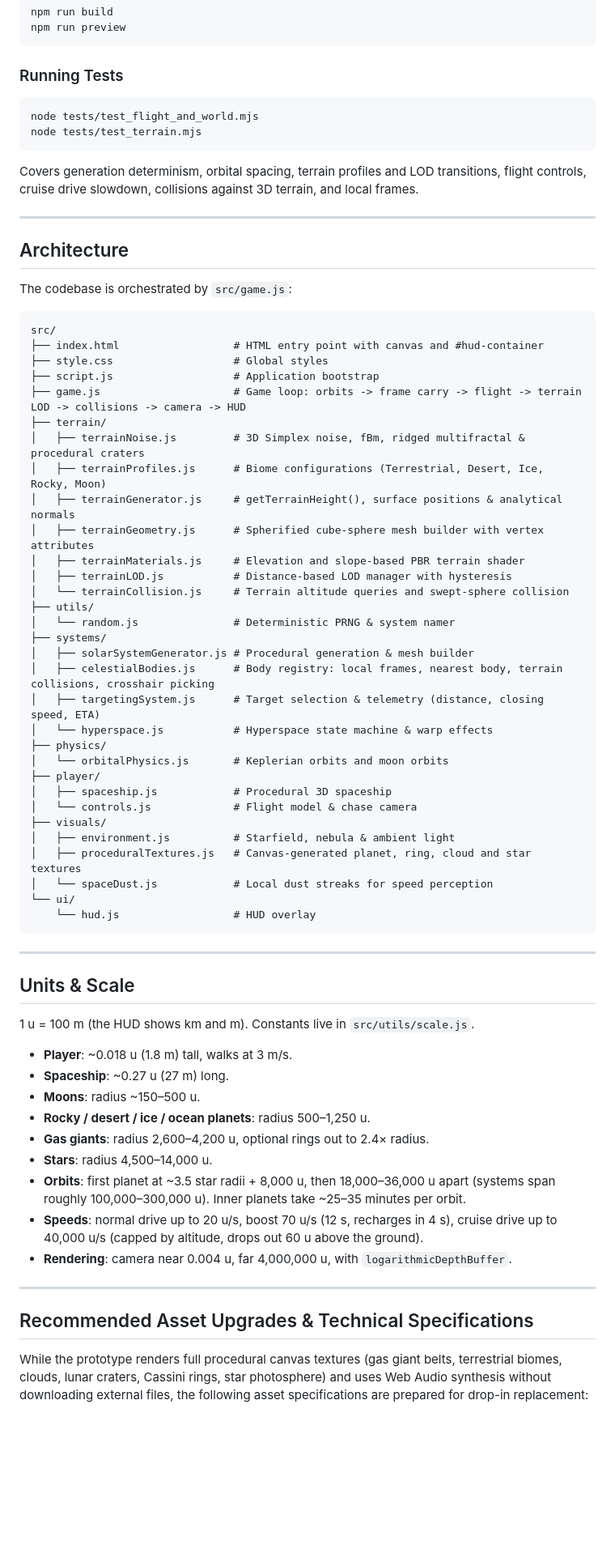
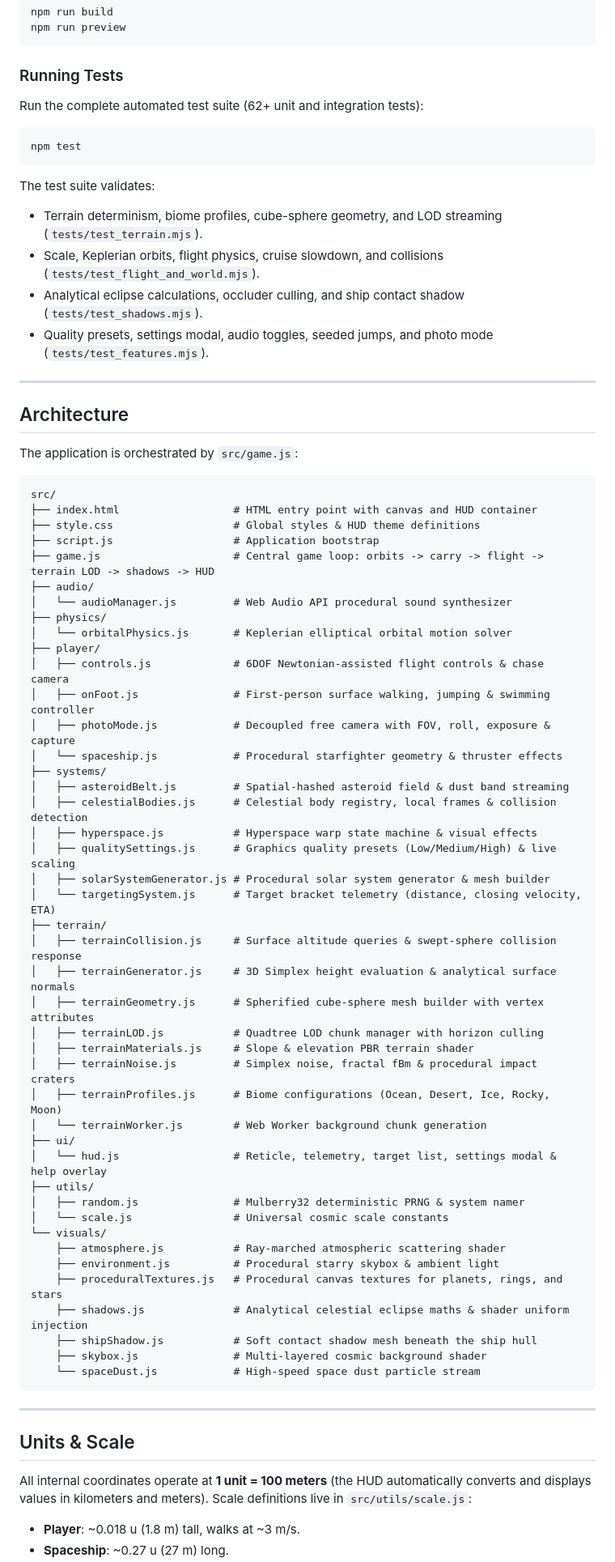
Before and after one commit to AJ576/solar_system, a Markdown page: README.md, the part around one of its changes. Shown at 81% size. Drawn GitHub-style; blank space fills up the shorter version.

````diff
--- a/README.md
+++ b/README.md
@@ -116,71 +149,73 @@ npm run preview
 ```
 
 ### Running Tests
+Run the complete automated test suite (62+ unit and integration tests):
 ```bash
-node tests/test_flight_and_world.mjs
-node tests/test_terrain.mjs
+npm test
 ```
-Covers generation determinism, orbital spacing, terrain profiles and LOD transitions, flight controls, cruise drive slowdown, collisions against 3D terrain, and local frames.
+The test suite validates:
+- Terrain determinism, biome profiles, cube-sphere geometry, and LOD streaming (`tests/test_terrain.mjs`).
+- Scale, Keplerian orbits, flight physics, cruise slowdown, and collisions (`tests/test_flight_and_world.mjs`).
+- Analytical eclipse calculations, occluder culling, and ship contact shadow (`tests/test_shadows.mjs`).
+- Quality presets, settings modal, audio toggles, seeded jumps, and photo mode (`tests/test_features.mjs`).
 
 ---
 
 ## Architecture
 
-The codebase is orchestrated by `src/game.js`:
+The application is orchestrated by `src/game.js`:
 
 ```
 src/
-├── index.html                  # HTML entry point with canvas and #hud-container
-├── style.css                   # Global styles
+├── index.html                  # HTML entry point with canvas and HUD container
+├── style.css                   # Global styles & HUD theme definitions
 ├── script.js                   # Application bootstrap
-├── game.js                     # Game loop: orbits -> frame carry -> flight -> terrain LOD -> collisions -> camera -> HUD
+├── game.js                     # Central game loop: orbits -> carry -> flight -> terrain LOD -> shadows -> HUD
+├── audio/
+│   └── audioManager.js         # Web Audio API procedural sound synthesizer
+├── physics/
+│   └── orbitalPhysics.js       # Keplerian elliptical orbital motion solver
+├── player/
+│   ├── controls.js             # 6DOF Newtonian-assisted flight controls & chase camera
+│   ├── onFoot.js               # First-person surface walking, jumping & swimming controller
+│   ├── photoMode.js            # Decoupled free camera with FOV, roll, exposure & capture
+│   └── spaceship.js            # Procedural starfighter geometry & thruster effects
+├── systems/
+│   ├── asteroidBelt.js         # Spatial-hashed asteroid field & dust band streaming
+│   ├── celestialBodies.js      # Celestial body registry, local frames & collision detection
+│   ├── hyperspace.js           # Hyperspace warp state machine & visual effects
+│   ├── qualitySettings.js      # Graphics quality presets (Low/Medium/High) & live scaling
+│   ├── solarSystemGenerator.js # Procedural solar system generator & mesh builder
+│   └── targetingSystem.js      # Target bracket telemetry (distance, closing velocity, ETA)
 ├── terrain/
-│   ├── terrainNoise.js         # 3D Simplex noise, fBm, ridged multifractal & procedural craters
-│   ├── terrainProfiles.js      # Biome configurations (Terrestrial, Desert, Ice, Rocky, Moon)
-│   ├── terrainGenerator.js     # getTerrainHeight(), surface positions & analytical normals
+│   ├── terrainCollision.js     # Surface altitude queries & swept-sphere collision response
+│   ├── terrainGenerator.js     # 3D Simplex height evaluation & analytical surface normals
 │   ├── terrainGeometry.js      # Spherified cube-sphere mesh builder with vertex attributes
-│   ├── terrainMaterials.js     # Elevation and slope-based PBR terrain shader
-│   ├── terrainLOD.js           # Distance-based LOD manager with hysteresis
-│   └── terrainCollision.js     # Terrain altitude queries and swept-sphere collision
+│   ├── terrainLOD.js           # Quadtree LOD chunk manager with horizon culling
+│   ├── terrainMaterials.js     # Slope & elevation PBR terrain shader
+│   ├── terrainNoise.js         # Simplex noise, fractal fBm & procedural impact craters
+│   ├── terrainProfiles.js      # Biome configurations (Ocean, Desert, Ice, Rocky, Moon)
+│   └── terrainWorker.js        # Web Worker background chunk generation
+├── ui/
+│   └── hud.js                  # Reticle, telemetry, target list, settings modal & help overlay
 ├── utils/
-│   └── random.js               # Deterministic PRNG & system namer
-├── systems/
-│   ├── solarSystemGenerator.js # Procedural generation & mesh builder
-│   ├── celestialBodies.js      # Body registry: local frames, nearest body, terrain collisions, crosshair picking
-│   ├── targetingSystem.js      # Target selection & telemetry (distance, closing speed, ETA)
-│   └── hyperspace.js           # Hyperspace state machine & warp effects
-├── physics/
-│   └── orbitalPhysics.js       # Keplerian orbits and moon orbits
-├── player/
-│   ├── spaceship.js            # Procedural 3D spaceship
-│   └── controls.js             # Flight model & chase camera
-├── visuals/
-│   ├── environment.js          # Starfield, nebula & ambient light
-│   ├── proceduralTextures.js   # Canvas-generated planet, ring, cloud and star textures
-│   └── spaceDust.js            # Local dust streaks for speed perception
-└── ui/
-    └── hud.js                  # HUD overlay
+│   ├── random.js               # Mulberry32 deterministic PRNG & system namer
+│   └── scale.js                # Universal cosmic scale constants
+└── visuals/
+    ├── atmosphere.js           # Ray-marched atmospheric scattering shader
+    ├── environment.js          # Procedural starry skybox & ambient light
+    ├── proceduralTextures.js   # Procedural canvas textures for planets, rings, and stars
+    ├── shadows.js              # Analytical celestial eclipse maths & shader uniform injection
+    ├── shipShadow.js           # Soft contact shadow mesh beneath the ship hull
+    ├── skybox.js               # Multi-layered cosmic background shader
+    └── spaceDust.js            # High-speed space dust particle stream
 ```
 
 ---
 
 ## Units & Scale
 
-1 u = 100 m (the HUD shows km and m). Constants live in `src/utils/scale.js`.
+All internal coordinates operate at **1 unit = 100 meters** (the HUD automatically converts and displays values in kilometers and meters). Scale definitions live in `src/utils/scale.js`:
 
-- **Player**: ~0.018 u (1.8 m) tall, walks at 3 m/s.
+- **Player**: ~0.018 u (1.8 m) tall, walks at ~3 m/s.
 - **Spaceship**: ~0.27 u (27 m) long.
-- **Moons**: radius ~150–500 u.
-- **Rocky / desert / ice / ocean planets**: radius 500–1,250 u.
-- **Gas giants**: radius 2,600–4,200 u, optional rings out to 2.4× radius.
-- **Stars**: radius 4,500–14,000 u.
-- **Orbits**: first planet at ~3.5 star radii + 8,000 u, then 18,000–36,000 u apart (systems span roughly 100,000–300,000 u). Inner planets take ~25–35 minutes per orbit.
-- **Speeds**: normal drive up to 20 u/s, boost 70 u/s (12 s, recharges in 4 s), cruise drive up to 40,000 u/s (capped by altitude, drops out 60 u above the ground).
-- **Rendering**: camera near 0.004 u, far 4,000,000 u, with `logarithmicDepthBuffer`.
-
----
-
-## Recommended Asset Upgrades & Technical Specifications
-
-While the prototype renders full procedural canvas textures (gas giant belts, terrestrial biomes, clouds, lunar craters, Cassini rings, star photosphere) and uses Web Audio synthesis without downloading external files, the following asset specifications are prepared for drop-in replacement:
-
````
Also changed, not shown: other parts of README.md (+111 -108 lines).
